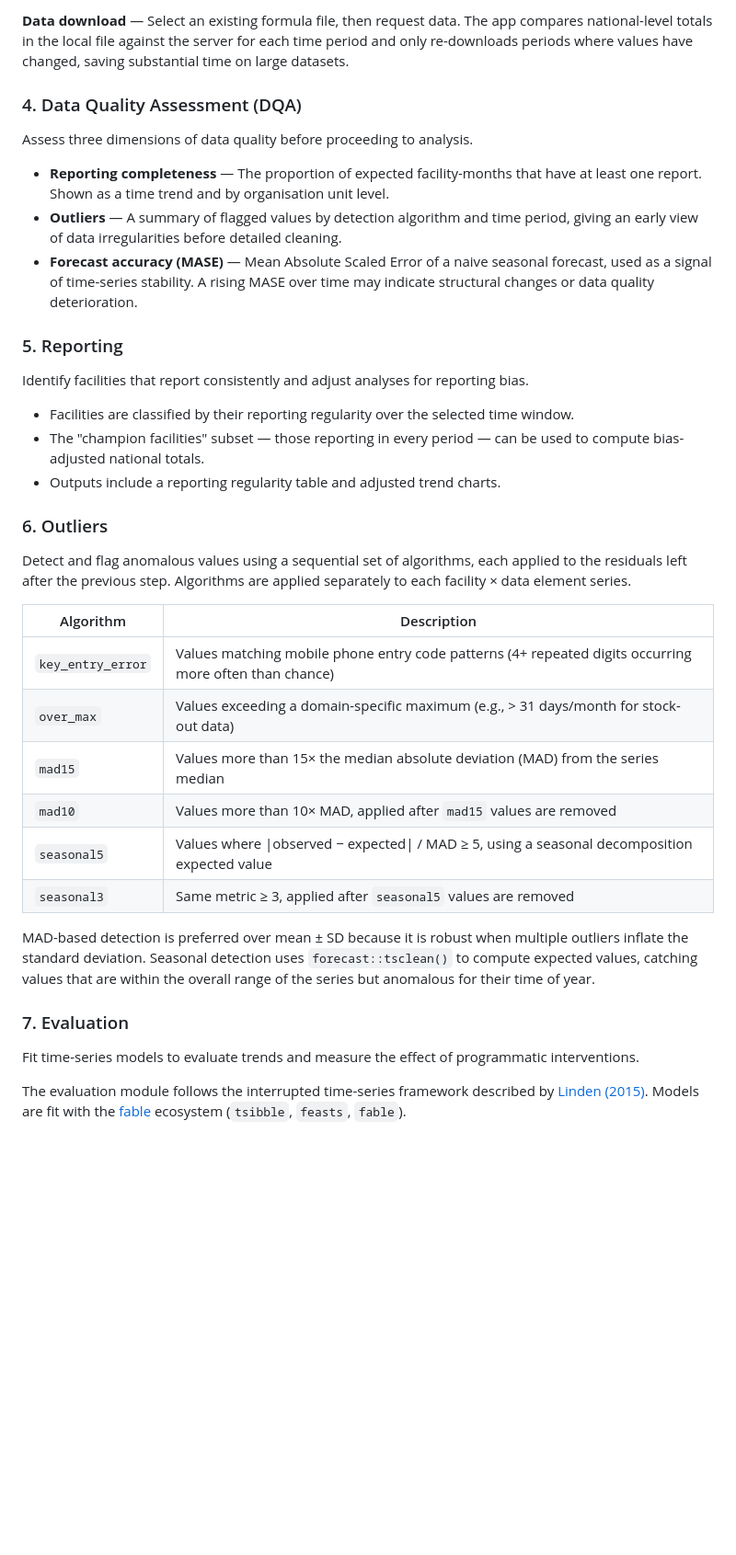
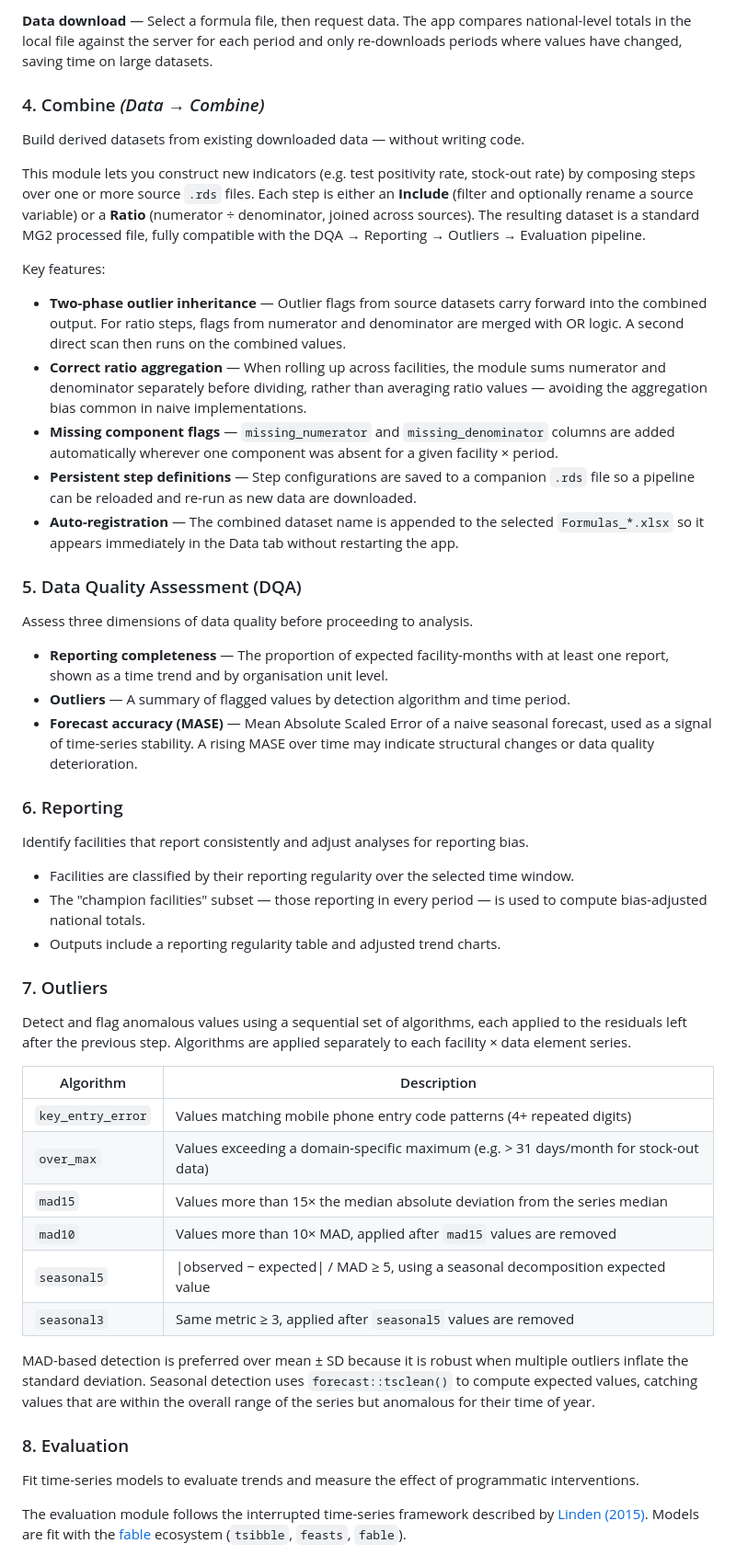
Before and after one commit to jpainter/MG2, a Markdown page: README.md, the part around one of its changes. Shown at 92% size. Drawn GitHub-style; blank space fills up the shorter version.

```diff
--- a/README.md
+++ b/README.md
@@ -79,38 +78,52 @@ Define the data elements for analysis and download data from the DHIS2 server.
 
-**Data download** — Select an existing formula file, then request data. The app compares national-level totals in the local file against the server for each time period and only re-downloads periods where values have changed, saving substantial time on large datasets.
+**Data download** — Select a formula file, then request data. The app compares national-level totals in the local file against the server for each period and only re-downloads periods where values have changed, saving time on large datasets.
 
-### 4. Data Quality Assessment (DQA)
+### 4. Combine *(Data → Combine)*
+
+Build derived datasets from existing downloaded data — without writing code.
+
+This module lets you construct new indicators (e.g. test positivity rate, stock-out rate) by composing steps over one or more source `.rds` files. Each step is either an **Include** (filter and optionally rename a source variable) or a **Ratio** (numerator ÷ denominator, joined across sources). The resulting dataset is a standard MG2 processed file, fully compatible with the DQA → Reporting → Outliers → Evaluation pipeline.
+
+Key features:
+
+- **Two-phase outlier inheritance** — Outlier flags from source datasets carry forward into the combined output. For ratio steps, flags from numerator and denominator are merged with OR logic. A second direct scan then runs on the combined values.
+- **Correct ratio aggregation** — When rolling up across facilities, the module sums numerator and denominator separately before dividing, rather than averaging ratio values — avoiding the aggregation bias common in naive implementations.
+- **Missing component flags** — `missing_numerator` and `missing_denominator` columns are added automatically wherever one component was absent for a given facility × period.
+- **Persistent step definitions** — Step configurations are saved to a companion `.rds` file so a pipeline can be reloaded and re-run as new data are downloaded.
+- **Auto-registration** — The combined dataset name is appended to the selected `Formulas_*.xlsx` so it appears immediately in the Data tab without restarting the app.
+
+### 5. Data Quality Assessment (DQA)
 
 Assess three dimensions of data quality before proceeding to analysis.
 
-- **Reporting completeness** — The proportion of expected facility-months that have at least one report. Shown as a time trend and by organisation unit level.
-- **Outliers** — A summary of flagged values by detection algorithm and time period, giving an early view of data irregularities before detailed cleaning.
+- **Reporting completeness** — The proportion of expected facility-months with at least one report, shown as a time trend and by organisation unit level.
+- **Outliers** — A summary of flagged values by detection algorithm and time period.
 - **Forecast accuracy (MASE)** — Mean Absolute Scaled Error of a naive seasonal forecast, used as a signal of time-series stability. A rising MASE over time may indicate structural changes or data quality deterioration.
 
-### 5. Reporting
+### 6. Reporting
 
 Identify facilities that report consistently and adjust analyses for reporting bias.
 
 - Facilities are classified by their reporting regularity over the selected time window.
-- The "champion facilities" subset — those reporting in every period — can be used to compute bias-adjusted national totals.
+- The "champion facilities" subset — those reporting in every period — is used to compute bias-adjusted national totals.
 - Outputs include a reporting regularity table and adjusted trend charts.
 
-### 6. Outliers
+### 7. Outliers
 
 Detect and flag anomalous values using a sequential set of algorithms, each applied to the residuals left after the previous step. Algorithms are applied separately to each facility × data element series.
 
 | Algorithm | Description |
 |---|---|
-| `key_entry_error` | Values matching mobile phone entry code patterns (4+ repeated digits occurring more often than chance) |
-| `over_max` | Values exceeding a domain-specific maximum (e.g., > 31 days/month for stock-out data) |
-| `mad15` | Values more than 15× the median absolute deviation (MAD) from the series median |
+| `key_entry_error` | Values matching mobile phone entry code patterns (4+ repeated digits) |
+| `over_max` | Values exceeding a domain-specific maximum (e.g. > 31 days/month for stock-out data) |
+| `mad15` | Values more than 15× the median absolute deviation from the series median |
 | `mad10` | Values more than 10× MAD, applied after `mad15` values are removed |
-| `seasonal5` | Values where \|observed − expected\| / MAD ≥ 5, using a seasonal decomposition expected value |
+| `seasonal5` | \|observed − expected\| / MAD ≥ 5, using a seasonal decomposition expected value |
 | `seasonal3` | Same metric ≥ 3, applied after `seasonal5` values are removed |
 
 MAD-based detection is preferred over mean ± SD because it is robust when multiple outliers inflate the standard deviation. Seasonal detection uses `forecast::tsclean()` to compute expected values, catching values that are within the overall range of the series but anomalous for their time of year.
 
-### 7. Evaluation
+### 8. Evaluation
 
 Fit time-series models to evaluate trends and measure the effect of programmatic interventions.
 
```
Also changed, not shown: other parts of README.md (+16 -17 lines).
